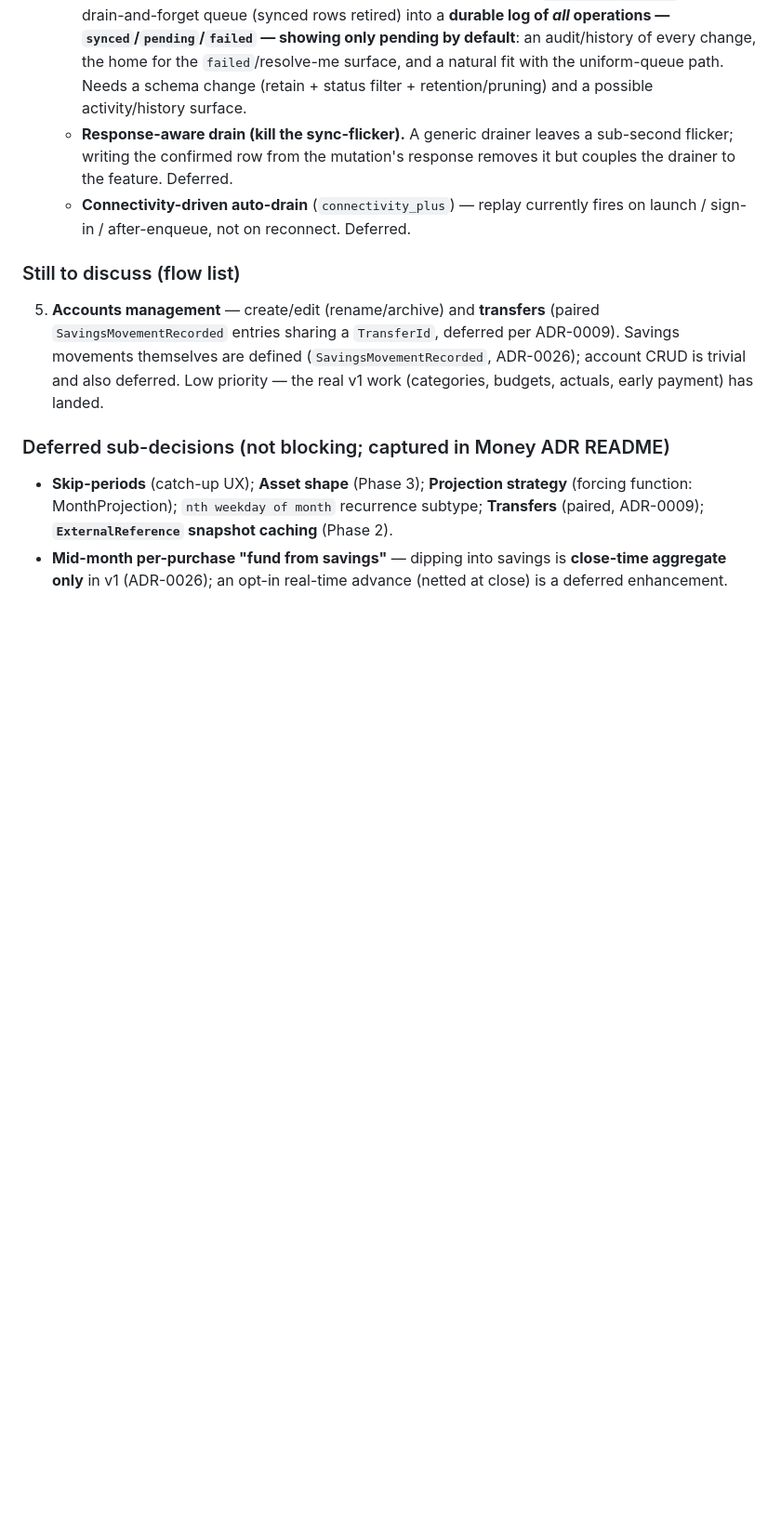
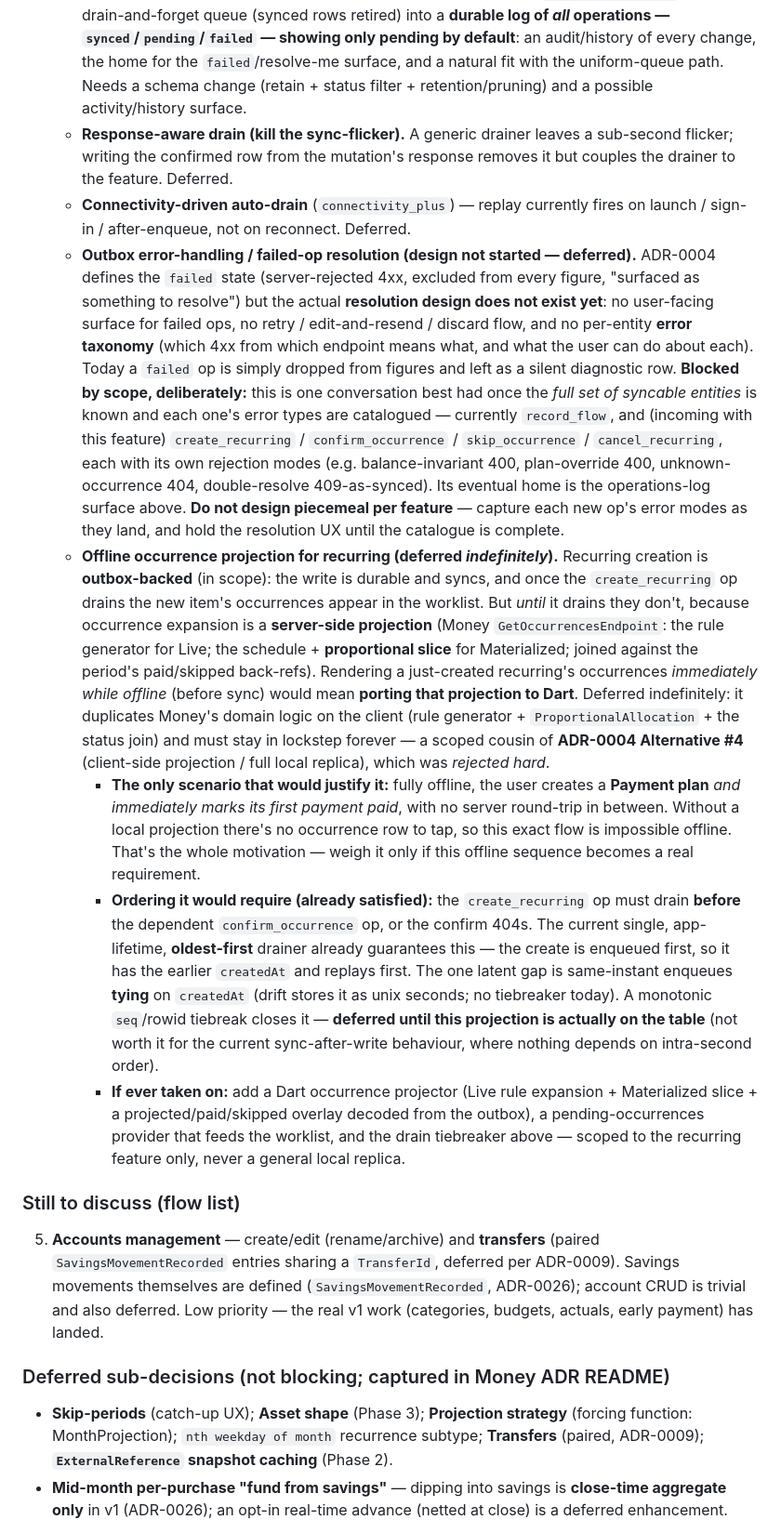
Before and after one commit to Pupp3t33r/LifeOS, a Markdown page: apps/wallet/PLAN.md, the part around the change. Shown at 93% size. Drawn GitHub-style; blank space fills up the shorter version.

Commit message:
docs(wallet): defer outbox error-handling + offline occurrence projection
Capture two deferrals surfaced while scoping recurring:
- Outbox error-handling / failed-op resolution has no design yet; hold it
  until the full syncable-entity + error-type catalogue exists (don't design
  per-feature). Names the incoming recurring op kinds + rejection modes.
- Offline occurrence projection (rendering a just-created recurring's
  occurrences before its op syncs) is deferred indefinitely — it duplicates
  Money's domain on the client. Records the motivating "create plan offline
  then mark first payment paid" case and the oldest-first drain ordering it
  would rely on.

Co-Authored-By: Claude Opus 4.8 (1M context) <noreply@anthropic.com>

```diff
--- a/apps/wallet/PLAN.md
+++ b/apps/wallet/PLAN.md
@@ -241,6 +241,11 @@ This session **resolved flow-list item 4 (Budgets)** and the two big deferred to
   - **Operations log, not just a drain queue (idea — not built).** Evolve `pending_operations` from a drain-and-forget queue (synced rows retired) into a **durable log of *all* operations — `synced`/`pending`/`failed` — showing only pending by default**: an audit/history of every change, the home for the `failed`/resolve-me surface, and a natural fit with the uniform-queue path. Needs a schema change (retain + status filter + retention/pruning) and a possible activity/history surface.
   - **Response-aware drain (kill the sync-flicker).** A generic drainer leaves a sub-second flicker; writing the confirmed row from the mutation's response removes it but couples the drainer to the feature. Deferred.
   - **Connectivity-driven auto-drain** (`connectivity_plus`) — replay currently fires on launch / sign-in / after-enqueue, not on reconnect. Deferred.
+  - **Outbox error-handling / failed-op resolution (design not started — deferred).** ADR-0004 defines the `failed` state (server-rejected 4xx, excluded from every figure, "surfaced as something to resolve") but the actual **resolution design does not exist yet**: no user-facing surface for failed ops, no retry / edit-and-resend / discard flow, and no per-entity **error taxonomy** (which 4xx from which endpoint means what, and what the user can do about each). Today a `failed` op is simply dropped from figures and left as a silent diagnostic row. **Blocked by scope, deliberately:** this is one conversation best had once the *full set of syncable entities* is known and each one's error types are catalogued — currently `record_flow`, and (incoming with this feature) `create_recurring` / `confirm_occurrence` / `skip_occurrence` / `cancel_recurring`, each with its own rejection modes (e.g. balance-invariant 400, plan-override 400, unknown-occurrence 404, double-resolve 409-as-synced). Its eventual home is the operations-log surface above. **Do not design piecemeal per feature** — capture each new op's error modes as they land, and hold the resolution UX until the catalogue is complete.
+  - **Offline occurrence projection for recurring (deferred *indefinitely*).** Recurring creation is **outbox-backed** (in scope): the write is durable and syncs, and once the `create_recurring` op drains the new item's occurrences appear in the worklist. But *until* it drains they don't, because occurrence expansion is a **server-side projection** (Money `GetOccurrencesEndpoint`: the rule generator for Live; the schedule + **proportional slice** for Materialized; joined against the period's paid/skipped back-refs). Rendering a just-created recurring's occurrences *immediately while offline* (before sync) would mean **porting that projection to Dart**. Deferred indefinitely: it duplicates Money's domain logic on the client (rule generator + `ProportionalAllocation` + the status join) and must stay in lockstep forever — a scoped cousin of **ADR-0004 Alternative #4** (client-side projection / full local replica), which was *rejected hard*.
+    - **The only scenario that would justify it:** fully offline, the user creates a **Payment plan** *and immediately marks its first payment paid*, with no server round-trip in between. Without a local projection there's no occurrence row to tap, so this exact flow is impossible offline. That's the whole motivation — weigh it only if this offline sequence becomes a real requirement.
+    - **Ordering it would require (already satisfied):** the `create_recurring` op must drain **before** the dependent `confirm_occurrence` op, or the confirm 404s. The current single, app-lifetime, **oldest-first** drainer already guarantees this — the create is enqueued first, so it has the earlier `createdAt` and replays first. The one latent gap is same-instant enqueues **tying** on `createdAt` (drift stores it as unix seconds; no tiebreaker today). A monotonic `seq`/rowid tiebreak closes it — **deferred until this projection is actually on the table** (not worth it for the current sync-after-write behaviour, where nothing depends on intra-second order).
+    - **If ever taken on:** add a Dart occurrence projector (Live rule expansion + Materialized slice + a projected/paid/skipped overlay decoded from the outbox), a pending-occurrences provider that feeds the worklist, and the drain tiebreaker above — scoped to the recurring feature only, never a general local replica.
 
 ### Still to discuss (flow list)
 5. **Accounts management** — create/edit (rename/archive) and **transfers** (paired `SavingsMovementRecorded` entries sharing a `TransferId`, deferred per ADR-0009). Savings movements themselves are defined (`SavingsMovementRecorded`, ADR-0026); account CRUD is trivial and also deferred. Low priority — the real v1 work (categories, budgets, actuals, early payment) has landed.
```
Also changed, not shown: 1 other file.
